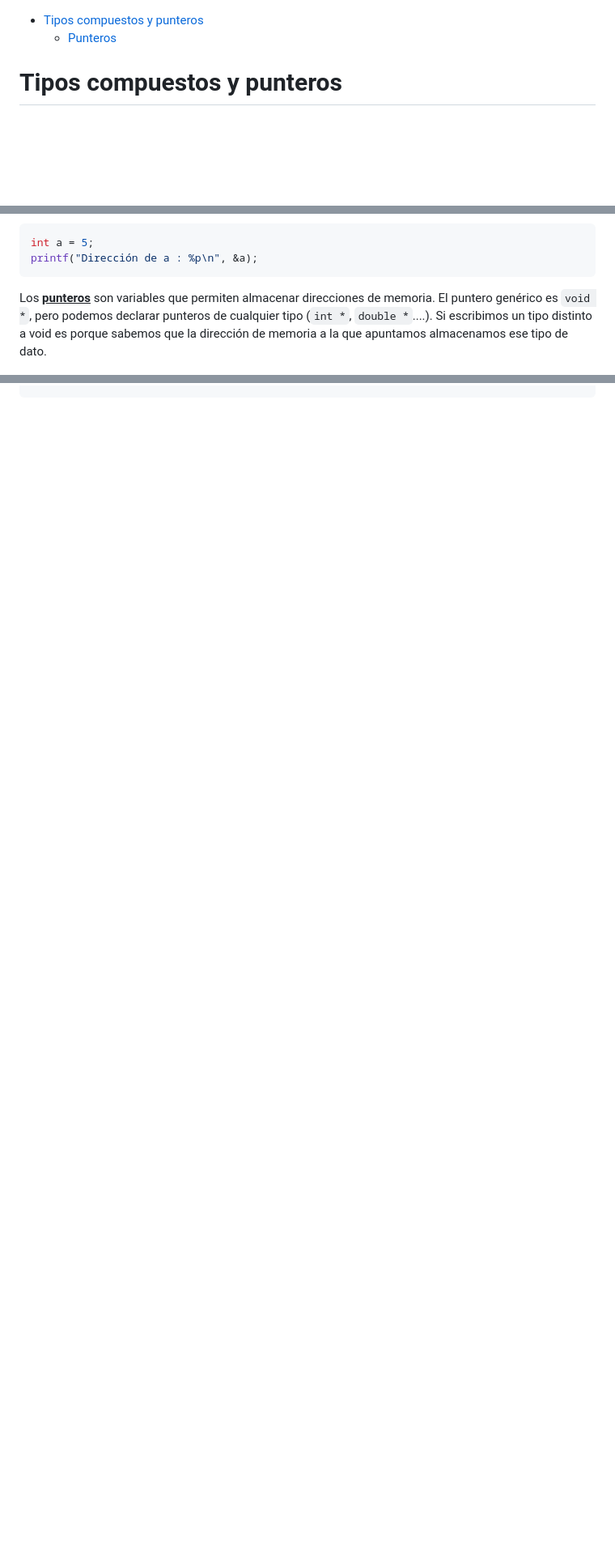
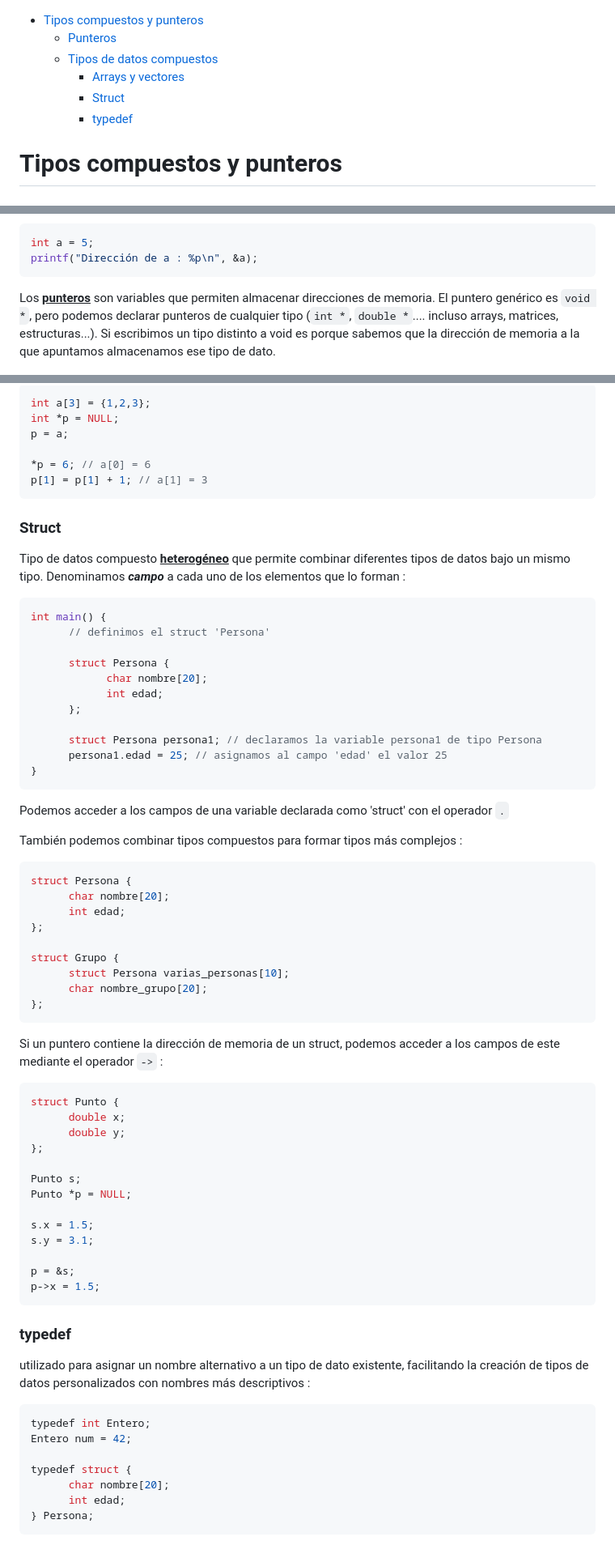
Before and after one commit to iiaaannn/practicas-FSO, a Markdown page: C/2c.md, 3 parts joined by grey strips. Shown at 81% size. GitHub-like rendering; blank space fills up the shorter version.

Commit message:
Terminada la parte de Tipos compuestos

````diff
--- a/C/2c.md
+++ b/C/2c.md
@@ -1,5 +1,9 @@
 - [Tipos compuestos y punteros](#tipos-compuestos-y-punteros)
   - [Punteros](#punteros)
+  - [Tipos de datos compuestos](#tipos-de-datos-compuestos)
+    - [Arrays y vectores](#arrays-y-vectores)
+    - [Struct](#struct)
+    - [typedef](#typedef)
 
 
 # Tipos compuestos y punteros
@@ -37,7 +41,7 @@ int a = 5;
 printf("Dirección de a : %p\n", &a);
 ```
 
-Los <u>**punteros**</u> son variables que permiten almacenar direcciones de memoria. El puntero genérico es `void *`, pero podemos declarar punteros de cualquier tipo (`int *`, `double *`....). Si escribimos un tipo distinto a void es porque sabemos que la dirección de memoria a la que apuntamos almacenamos ese tipo de dato.
+Los <u>**punteros**</u> son variables que permiten almacenar direcciones de memoria. El puntero genérico es `void *`, pero podemos declarar punteros de cualquier tipo (`int *`, `double *`.... incluso arrays, matrices, estructuras...). Si escribimos un tipo distinto a void es porque sabemos que la dirección de memoria a la que apuntamos almacenamos ese tipo de dato.
 
 ![](../Img/representacion_punteros.jpg)
 
@@ -69,0 +120,74 @@ p = &a;
+```c
+int a[3] = {1,2,3};
+int *p = NULL;
+p = a;
+
+*p = 6; // a[0] = 6
+p[1] = p[1] + 1; // a[1] = 3
+```
+
+### Struct
+
+Tipo de datos compuesto <u>**heterogéneo**</u> que permite combinar diferentes tipos de datos bajo un mismo tipo. Denominamos ***campo*** a cada uno de los elementos que lo forman :
+
+```c
+int main() {
+      // definimos el struct 'Persona'
+
+      struct Persona {
+            char nombre[20];
+            int edad;
+      };
+
+      struct Persona persona1; // declaramos la variable persona1 de tipo Persona
+      persona1.edad = 25; // asignamos al campo 'edad' el valor 25
+}
+```
+
+Podemos acceder a los campos de una variable declarada como 'struct' con el operador `.`
+
+También podemos combinar tipos compuestos para formar tipos más complejos :
+
+```c
+struct Persona {
+      char nombre[20];
+      int edad;
+};
+
+struct Grupo {
+      struct Persona varias_personas[10];
+      char nombre_grupo[20];
+};
+```
+
+Si un puntero contiene la dirección de memoria de un struct, podemos acceder a los campos de este mediante el operador `->` :
+
+```c
+struct Punto {
+      double x;
+      double y;
+};
+
+Punto s;
+Punto *p = NULL;
+
+s.x = 1.5;
+s.y = 3.1;
+
+p = &s;
+p->x = 1.5;
+```
+
+### typedef
+
+utilizado para asignar un nombre alternativo a un tipo de dato existente, facilitando la creación de tipos de datos personalizados con nombres más descriptivos :
+
+```c
+typedef int Entero;
+Entero num = 42;
+
+typedef struct {
+      char nombre[20];
+      int edad;
+} Persona;
+```
````
Also changed, not shown: other parts of C/2c.md (+46 -0 lines), Img/array.jpg (added).
